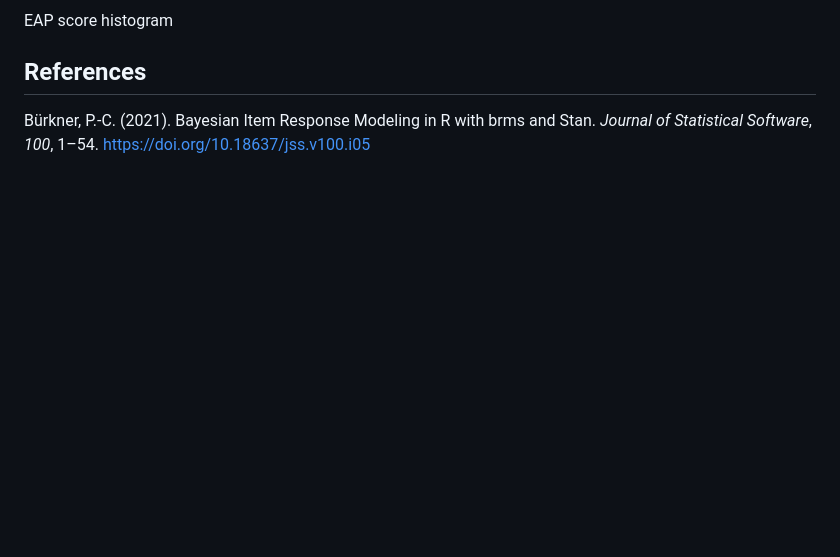
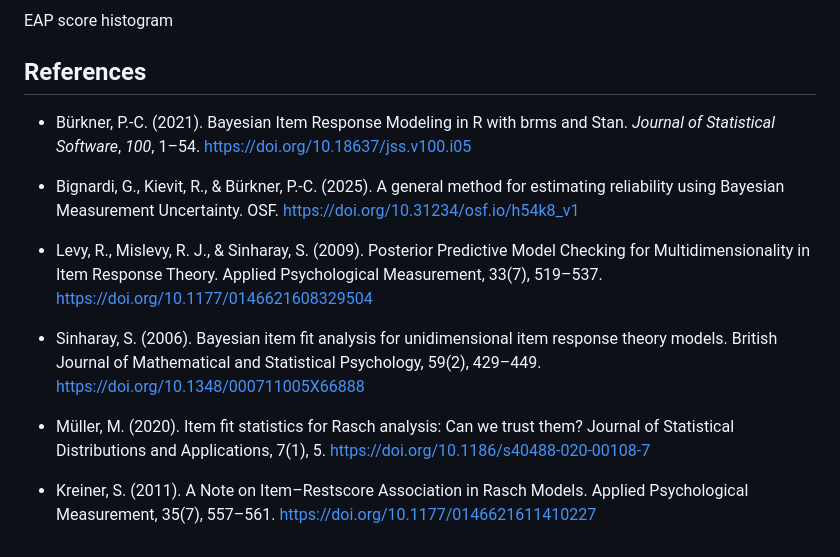
Before and after one commit to pgmj/easyRaschBayes, a Markdown page: articles/pcm-rasch-analysis.md, the part around the change printed below. Rendered like a GitHub page; blank space fills up the shorter version.

```diff
--- a/articles/pcm-rasch-analysis.md
+++ b/articles/pcm-rasch-analysis.md
@@ -339,6 +339,28 @@ EAP score histogram
 
 ## References
 
-Bürkner, P.-C. (2021). Bayesian Item Response Modeling in R with brms
-and Stan. *Journal of Statistical Software*, *100*, 1–54.
-<https://doi.org/10.18637/jss.v100.i05>
+- Bürkner, P.-C. (2021). Bayesian Item Response Modeling in R with brms
+  and Stan. *Journal of Statistical Software*, *100*, 1–54.
+  <https://doi.org/10.18637/jss.v100.i05>
+
+- Bignardi, G., Kievit, R., & Bürkner, P.-C. (2025). A general method
+  for estimating reliability using Bayesian Measurement Uncertainty.
+  OSF. <https://doi.org/10.31234/osf.io/h54k8_v1>
+
+- Levy, R., Mislevy, R. J., & Sinharay, S. (2009). Posterior Predictive
+  Model Checking for Multidimensionality in Item Response Theory.
+  Applied Psychological Measurement, 33(7), 519–537.
+  <https://doi.org/10.1177/0146621608329504>
+
+- Sinharay, S. (2006). Bayesian item fit analysis for unidimensional
+  item response theory models. British Journal of Mathematical and
+  Statistical Psychology, 59(2), 429–449.
+  <https://doi.org/10.1348/000711005X66888>
+
+- Müller, M. (2020). Item fit statistics for Rasch analysis: Can we
+  trust them? Journal of Statistical Distributions and Applications,
+  7(1), 5. <https://doi.org/10.1186/s40488-020-00108-7>
+
+- Kreiner, S. (2011). A Note on Item–Restscore Association in Rasch
+  Models. Applied Psychological Measurement, 35(7), 557–561.
+  <https://doi.org/10.1177/0146621611410227>
```
Also changed, not shown: other parts of articles/pcm-rasch-analysis.md (+15 -15 lines), articles/figures/pcm-ciccplot-1.png, articles/figures/pcm-infit-1.png, articles/figures/pcm-ipf-plot-1.png, articles/figures/pcm-pca-plot-1.png, articles/figures/pcm-q3-1.png, articles/figures/pcm-restscore-1.png, 3 other files.
